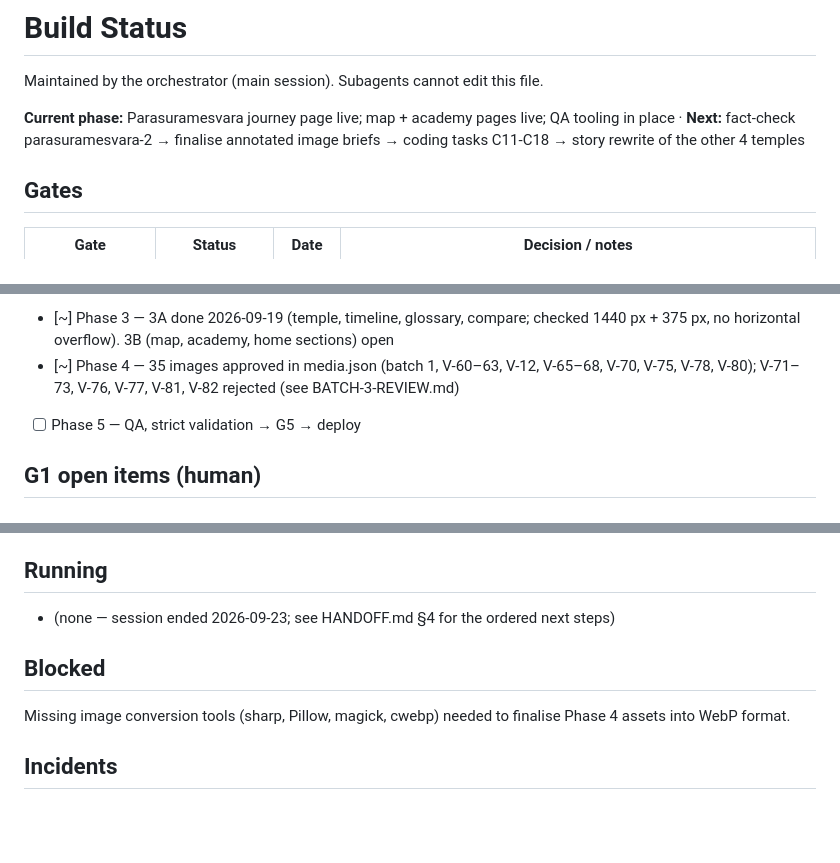
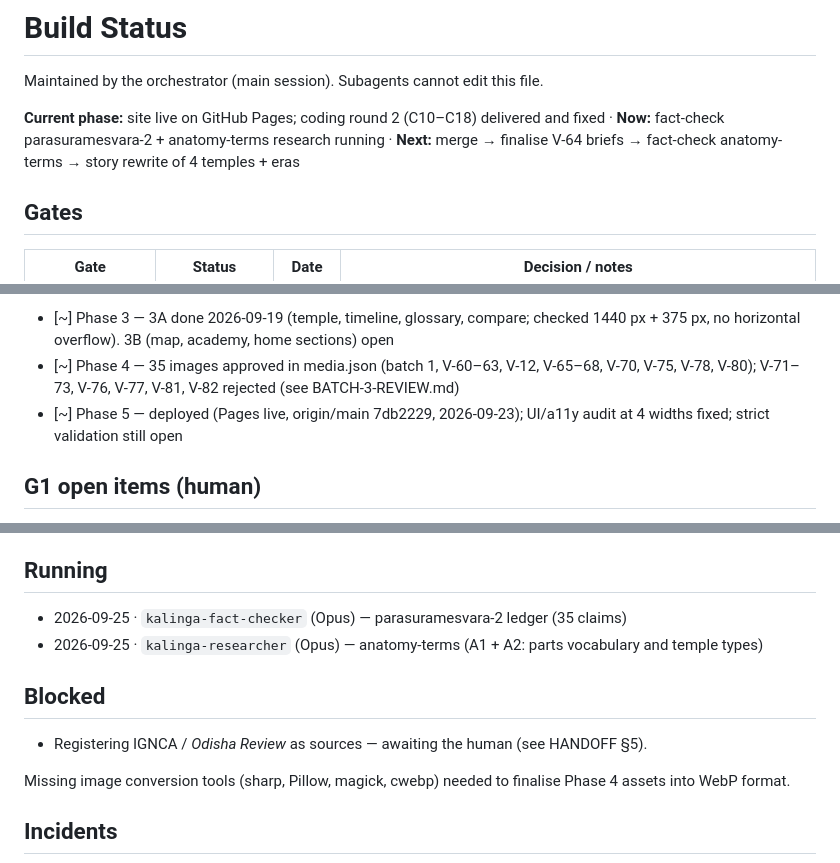
Before and after one commit to sabyasachi-swain/kalinga-sthapatya, a Markdown page: BUILD_STATUS.md, 3 parts joined by grey strips. Drawn GitHub-style; blank space fills up the shorter version.

```diff
--- a/BUILD_STATUS.md
+++ b/BUILD_STATUS.md
@@ -2,7 +2,7 @@
 
 Maintained by the orchestrator (main session). Subagents cannot edit this file.
 
-**Current phase:** Parasuramesvara journey page live; map + academy pages live; QA tooling in place · **Next:** fact-check parasuramesvara-2 → finalise annotated image briefs → coding tasks C11-C18 → story rewrite of the other 4 temples
+**Current phase:** site live on GitHub Pages; coding round 2 (C10–C18) delivered and fixed · **Now:** fact-check parasuramesvara-2 + anatomy-terms research running · **Next:** merge → finalise V-64 briefs → fact-check anatomy-terms → story rewrite of 4 temples + eras
 
 ## Gates
 
@@ -35,7 +35,7 @@ Maintained by the orchestrator (main session). Subagents cannot edit this file.
 - [x] Phase 2 — frontend foundation (2026-09-18, commit 2339a57; verified in headless Chrome 1440px + true 375px)
 - [~] Phase 3 — 3A done 2026-09-19 (temple, timeline, glossary, compare; checked 1440 px + 375 px, no horizontal overflow). 3B (map, academy, home sections) open
 - [~] Phase 4 — 35 images approved in media.json (batch 1, V-60–63, V-12, V-65–68, V-70, V-75, V-78, V-80); V-71–73, V-76, V-77, V-81, V-82 rejected (see BATCH-3-REVIEW.md)
-- [ ] Phase 5 — QA, strict validation → G5 → deploy
+- [~] Phase 5 — deployed (Pages live, origin/main 7db2229, 2026-09-23); UI/a11y audit at 4 widths fixed; strict validation still open
 
 ## G1 open items (human)
 
@@ -68,9 +68,12 @@ Maintained by the orchestrator (main session). Subagents cannot edit this file.
 
 ## Running
 
-- (none — session ended 2026-09-23; see HANDOFF.md §4 for the ordered next steps)
+- 2026-09-25 · `kalinga-fact-checker` (Opus) — parasuramesvara-2 ledger (35 claims)
+- 2026-09-25 · `kalinga-researcher` (Opus) — anatomy-terms (A1 + A2: parts vocabulary and temple types)
 
 ## Blocked
+
+- Registering IGNCA / *Odisha Review* as sources — awaiting the human (see HANDOFF §5).
 
 Missing image conversion tools (sharp, Pillow, magick, cwebp) needed to finalise Phase 4 assets into WebP format.
 
```
Also changed, not shown: HANDOFF.md (+50 -27 lines).
